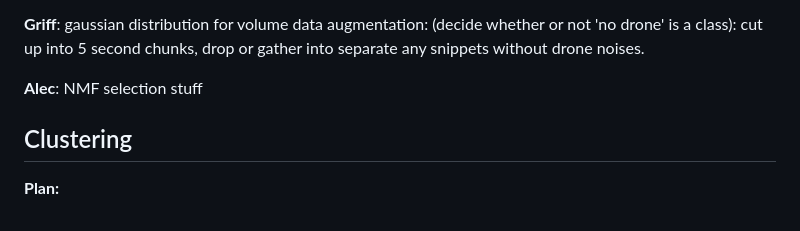
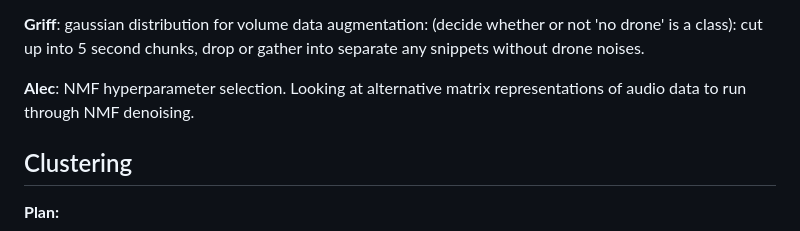
Before and after one commit to ale-chen/afrl-uav-detection, a Markdown page: planning.md, the part around the change. GitHub-like rendering.

Commit message:
Continued noise reduction

```diff
--- a/planning.md
+++ b/planning.md
@@ -45,7 +45,7 @@ The last approach I will mention for now is this one which utilizes librosa deco
 
 **Griff**: gaussian distribution for volume data augmentation: (decide whether or not 'no drone' is a class): cut up into 5 second chunks, drop or gather into separate any snippets without drone noises.
 
-**Alec**: NMF selection stuff
+**Alec**: NMF hyperparameter selection. Looking at alternative matrix representations of audio data to run through NMF denoising.
 
 ## Clustering
 
```
